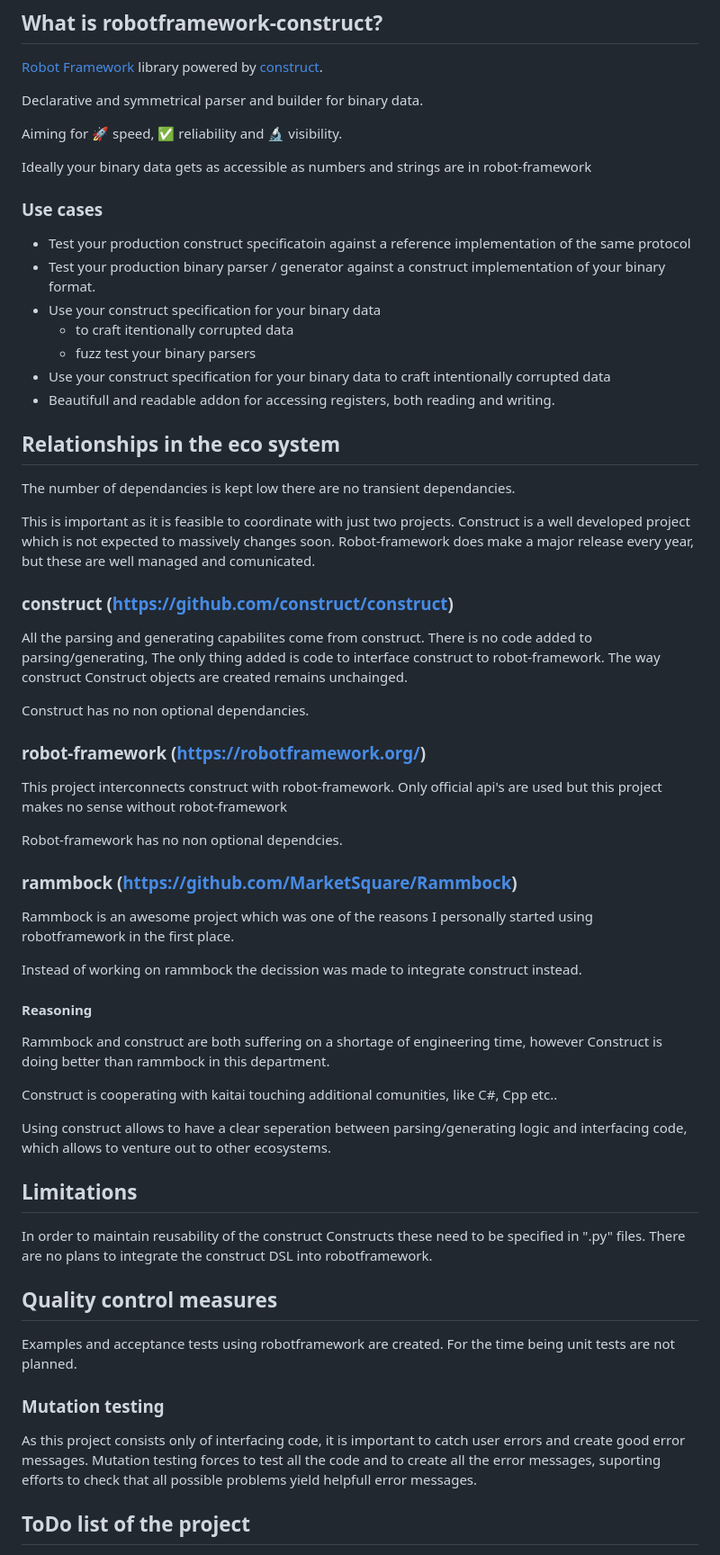
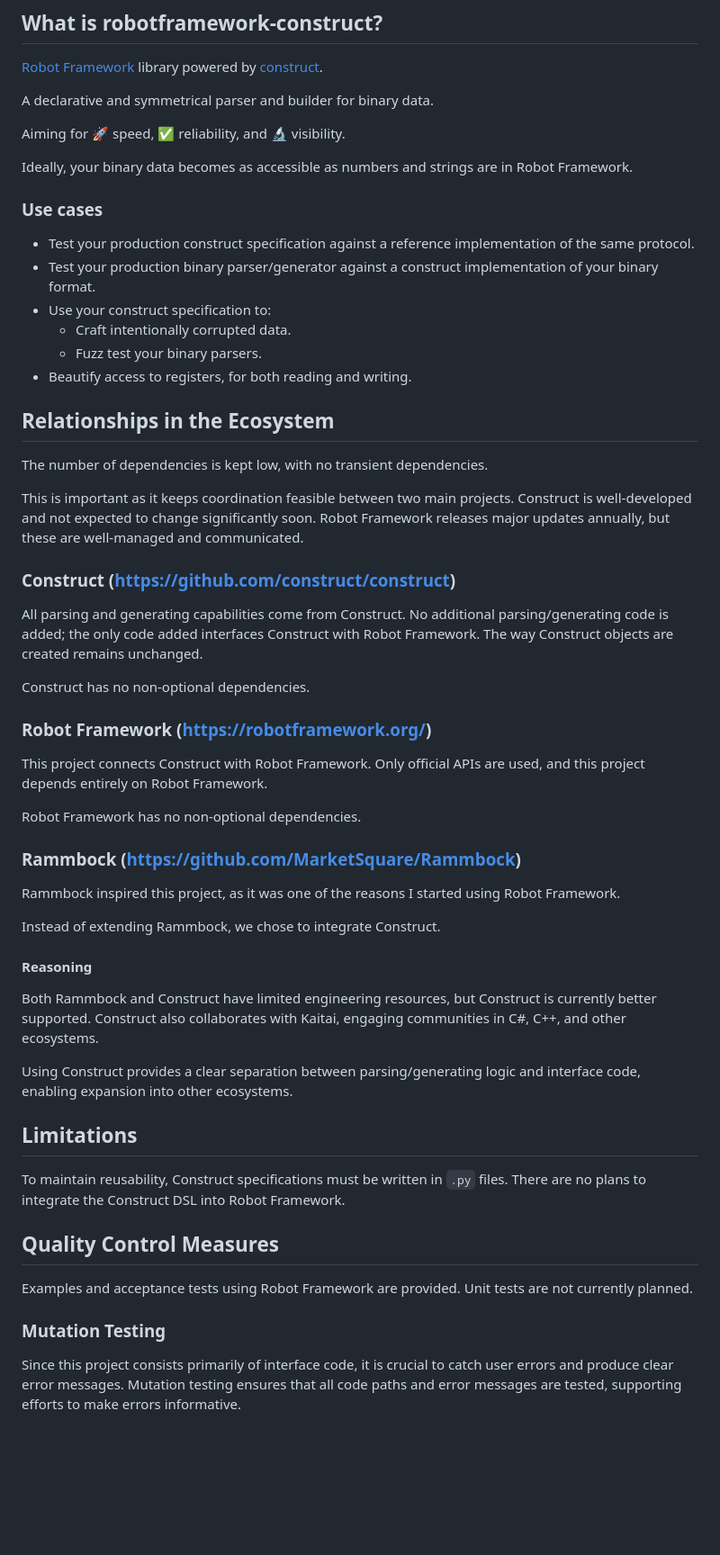
Before and after one commit to franzhaas/robotframework-construct, a Markdown page: README.md, the part around the change printed below. Shown: that part at 90% size. GitHub-like rendering; blank space fills up the shorter version.

```diff
--- a/README.md
+++ b/README.md
@@ -4,61 +4,60 @@
 
 [Robot Framework](https://robotframework.org) library powered by [construct](https://construct.readthedocs.io/en/latest/).
 
-Declarative and symmetrical parser and builder for binary data.
+A declarative and symmetrical parser and builder for binary data.
 
-Aiming for :rocket: speed, :white_check_mark: reliability and :microscope: visibility.
+Aiming for :rocket: speed, :white_check_mark: reliability, and :microscope: visibility.
 
-Ideally your binary data gets as accessible as numbers and strings are in robot-framework
+Ideally, your binary data becomes as accessible as numbers and strings are in Robot Framework.
 
 ### Use cases
 
- - Test your production construct specificatoin against a reference implementation of the same protocol
- - Test your production binary parser / generator against a construct implementation of your binary format.
- - Use your construct specification for your binary data
-   - to craft itentionally corrupted data
-   - fuzz test your binary parsers
- - Use your construct specification for your binary data to craft intentionally corrupted data
- - Beautifull and readable addon for accessing registers, both reading and writing.
+- Test your production construct specification against a reference implementation of the same protocol.
+- Test your production binary parser/generator against a construct implementation of your binary format.
+- Use your construct specification to:
+  - Craft intentionally corrupted data.
+  - Fuzz test your binary parsers.
+- Beautify access to registers, for both reading and writing.
 
-## Relationships in the eco system
+## Relationships in the Ecosystem
 
-The number of dependancies is kept low there are no transient dependancies.
+The number of dependencies is kept low, with no transient dependencies.
 
-This is important as it is feasible to coordinate with just two projects. Construct is a well developed project which is not expected to massively changes soon. Robot-framework does make a major release every year, but these are well managed and comunicated.
+This is important as it keeps coordination feasible between two main projects. Construct is well-developed and not expected to change significantly soon. Robot Framework releases major updates annually, but these are well-managed and communicated.
 
-### construct (https://github.com/construct/construct)
-All the parsing and generating capabilites come from construct. There is no code added to parsing/generating, The only thing added is code to interface construct to robot-framework. The way construct Construct objects are created remains unchainged.
+### Construct (https://github.com/construct/construct)
 
-Construct has no non optional dependancies.
+All parsing and generating capabilities come from Construct. No additional parsing/generating code is added; the only code added interfaces Construct with Robot Framework. The way Construct objects are created remains unchanged.
 
-### robot-framework (https://robotframework.org/)
-This project interconnects construct with robot-framework. Only official api's are used but this project makes no sense without robot-framework
+Construct has no non-optional dependencies.
 
-Robot-framework has no non optional dependcies.
+### Robot Framework (https://robotframework.org/)
 
-### rammbock (https://github.com/MarketSquare/Rammbock)
-Rammbock is an awesome project which was one of the reasons I personally started using robotframework in the first place.
+This project connects Construct with Robot Framework. Only official APIs are used, and this project depends entirely on Robot Framework.
 
-Instead of working on rammbock the decission was made to integrate construct instead.
+Robot Framework has no non-optional dependencies.
+
+### Rammbock (https://github.com/MarketSquare/Rammbock)
+
+Rammbock inspired this project, as it was one of the reasons I started using Robot Framework.
+
+Instead of extending Rammbock, we chose to integrate Construct.
 
 #### Reasoning
-Rammbock and construct are both suffering on a shortage of engineering time, however Construct is doing better than rammbock in this department.
 
-Construct is cooperating with kaitai touching additional comunities, like C#, Cpp etc..
+Both Rammbock and Construct have limited engineering resources, but Construct is currently better supported. Construct also collaborates with Kaitai, engaging communities in C#, C++, and other ecosystems.
 
-Using construct allows to have a clear seperation between parsing/generating logic and interfacing
-code, which allows to venture out to other ecosystems.
+Using Construct provides a clear separation between parsing/generating logic and interface code, enabling expansion into other ecosystems.
 
 ## Limitations
 
-In order to maintain reusability of the construct Constructs these need to be specified in ".py" files. There are no plans to integrate the construct DSL into robotframework.
+To maintain reusability, Construct specifications must be written in `.py` files. There are no plans to integrate the Construct DSL into Robot Framework.
 
-## Quality control measures
+## Quality Control Measures
 
-Examples and acceptance tests using robotframework are created. For the time being unit tests are not planned.
+Examples and acceptance tests using Robot Framework are provided. Unit tests are not currently planned.
 
-### Mutation testing
-As this project consists only of interfacing code, it is important to catch user errors and create good error messages. Mutation testing forces to test all the code and to create all the error messages, suporting efforts to check that all possible problems yield helpfull error messages.
+### Mutation Testing
 
-## ToDo list of the project
+Since this project consists primarily of interface code, it is crucial to catch user errors and produce clear error messages. Mutation testing ensures that all code paths and error messages are tested, supporting efforts to make errors informative.
 
```
Also changed, not shown: other parts of README.md (+11 -8 lines).
